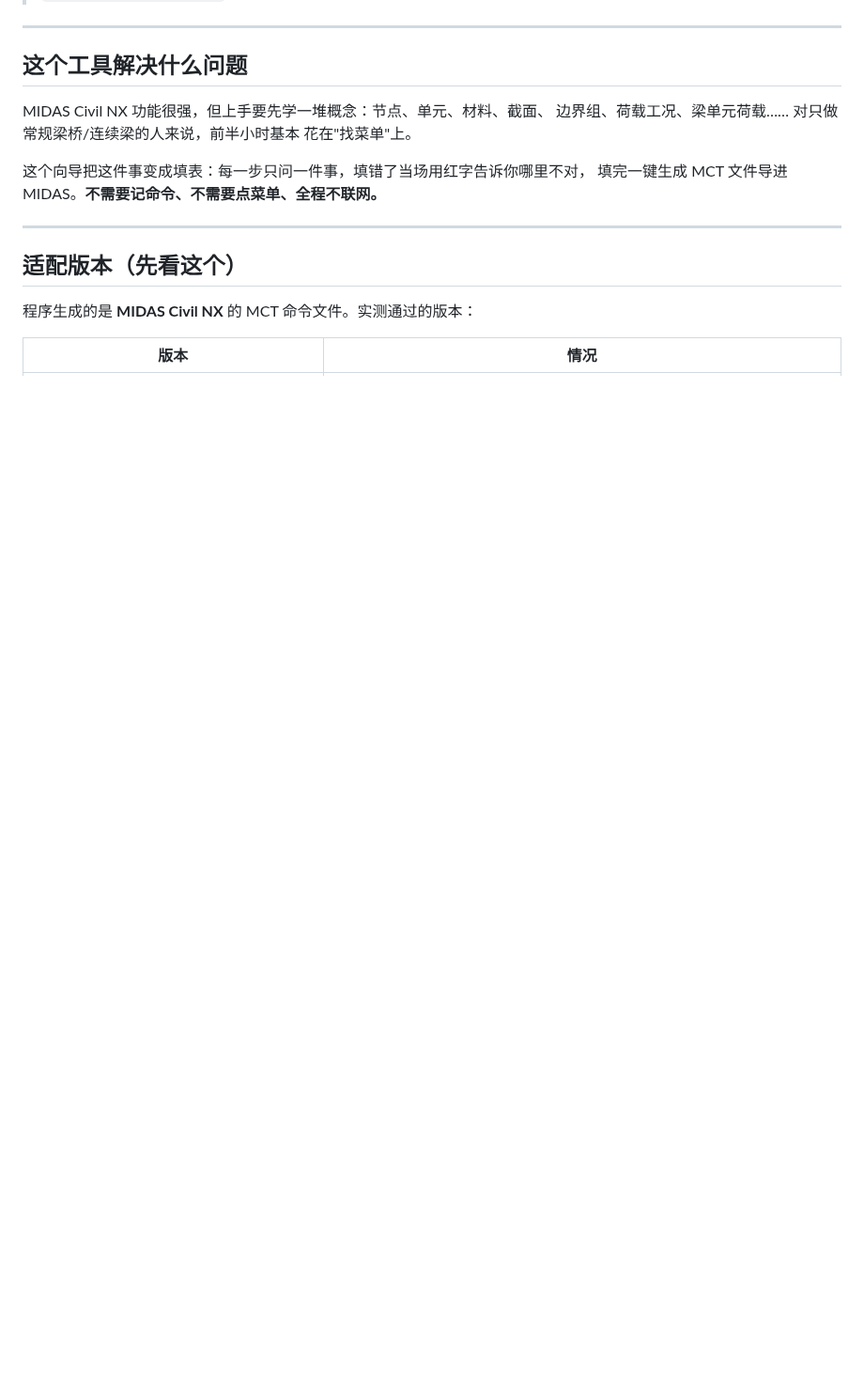
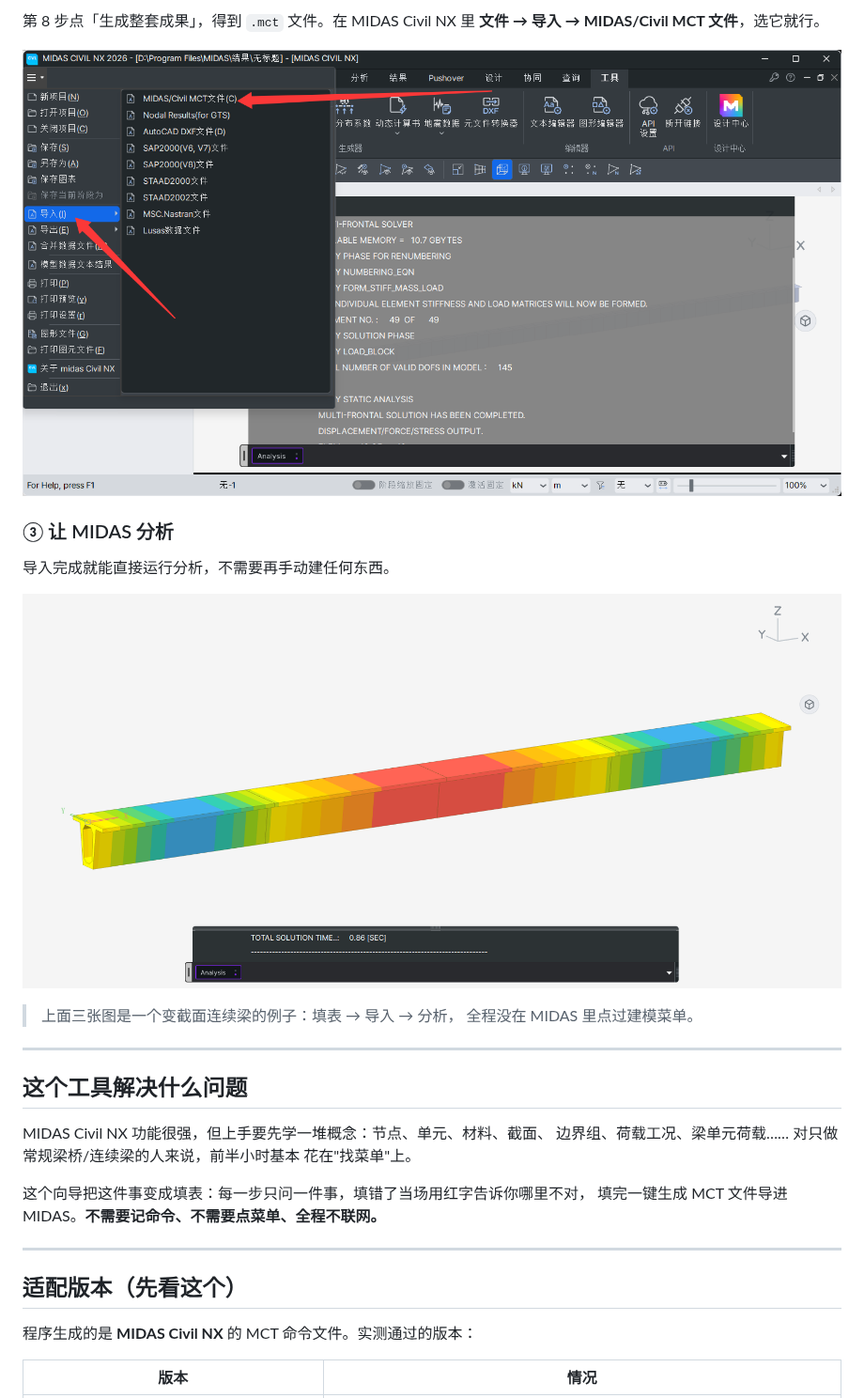
Before and after one commit to shi-zhong111/midas-mct-wizard, a Markdown page: README.md, the part around one of its changes. Shown at 94% size. Drawn GitHub-style; pictures changed too: docs/analysis-result.png (added), docs/import-mct.png (added); blank space fills up the shorter version.

```diff
--- a/README.md
+++ b/README.md
@@ -19,3 +33,16 @@
+第 8 步点「生成整套成果」，得到 `.mct` 文件。在 MIDAS Civil NX 里
+**文件 → 导入 → MIDAS/Civil MCT 文件**，选它就行。
+
+![导入 MCT](docs/import-mct.png)
+
+### ③ 让 MIDAS 分析
+
+导入完成就能直接运行分析，不需要再手动建任何东西。
+
+![分析结果](docs/analysis-result.png)
+
+> 上面三张图是一个变截面连续梁的例子：填表 → 导入 → 分析，
+> 全程没在 MIDAS 里点过建模菜单。
 
 ---
 
```
Also changed, not shown: other parts of README.md (+20 -2 lines), docs/step6-loadcases.png (added).
